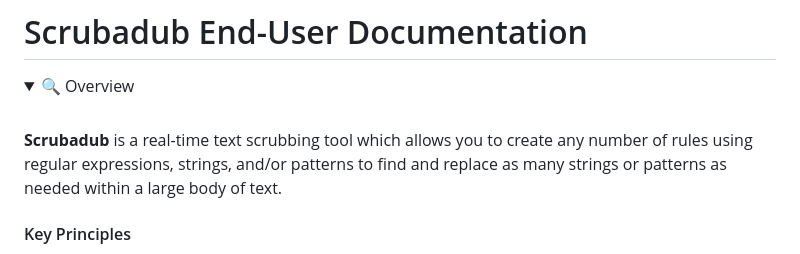
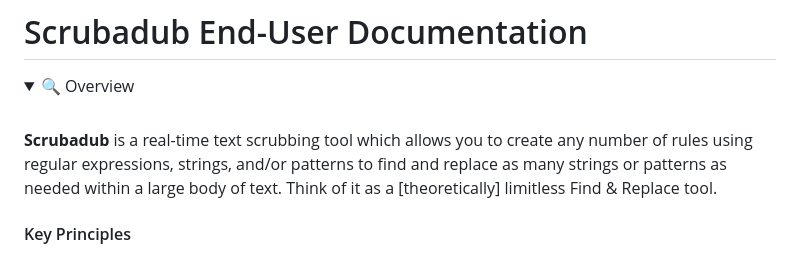
Before and after one commit to MrTWrecks0208/MrTWrecks0208.github.io, a Markdown page: Scrubadub-Documentation.md, the part around the change. Rendered like a GitHub page.

```diff
--- a/Scrubadub-Documentation.md
+++ b/Scrubadub-Documentation.md
@@ -4,7 +4,7 @@
 
 <summary>🔍 Overview</summary><br/>
 
-**Scrubadub** is a real-time text scrubbing tool which allows you to create any number of rules using regular expressions, strings, and/or patterns to find and replace as many strings or patterns as needed within a large body of text.
+**Scrubadub** is a real-time text scrubbing tool which allows you to create any number of rules using regular expressions, strings, and/or patterns to find and replace as many strings or patterns as needed within a large body of text. Think of it as a \[theoretically\] limitless Find & Replace tool.
 
 #### Key Principles
 - **Sequential Execution**: Rules run from top to bottom. Each rule operates on the transformed output of the rule that preceded it.
```
